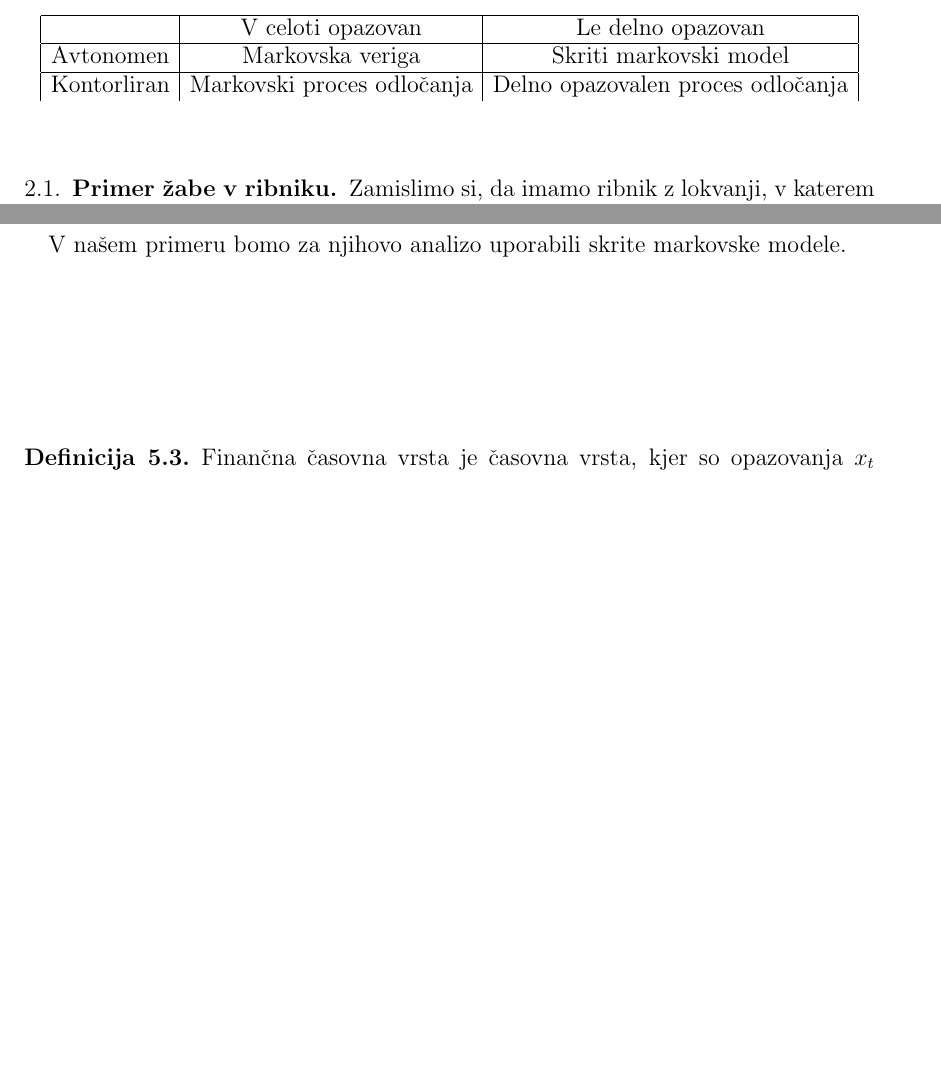
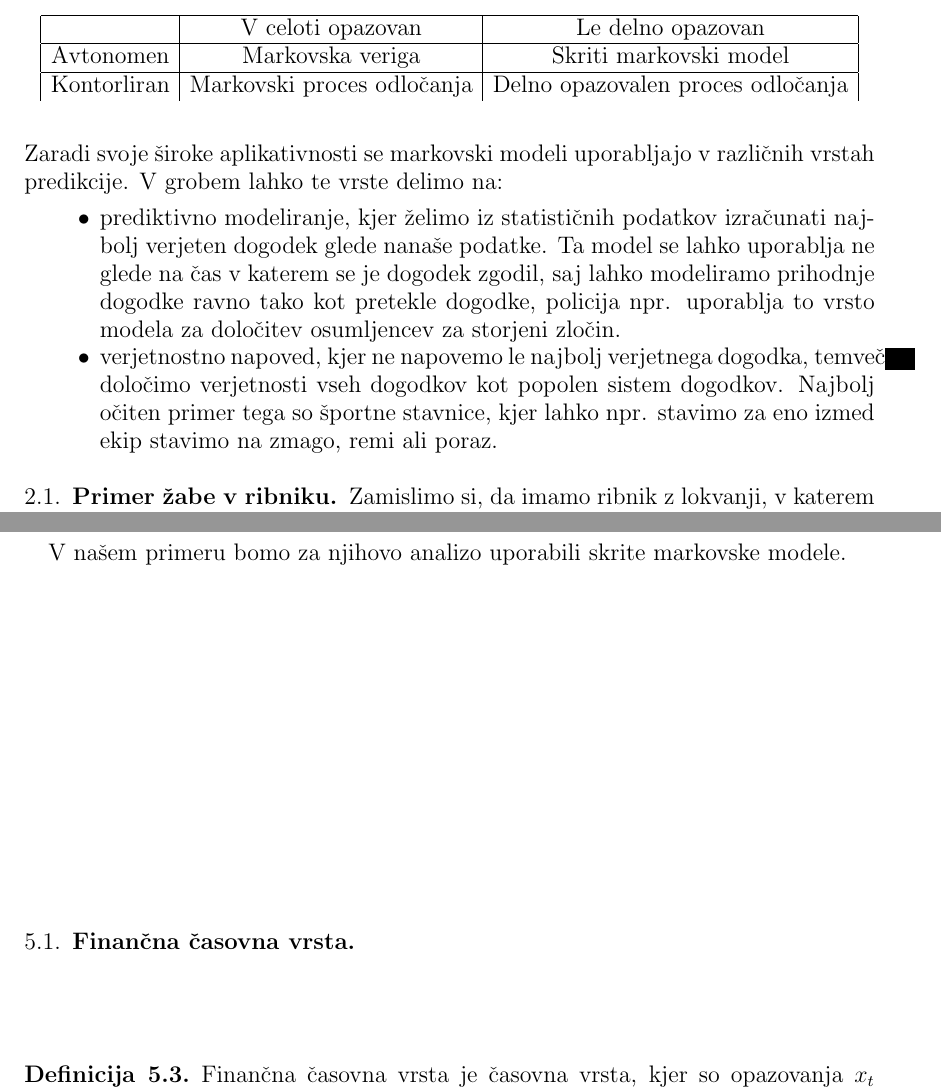
Before and after one commit to mpracek/Diploma, a LaTeX paper (dipl-sem-martin-pracek.tex): two parts of pages 6 and 14 of 16 before the commit and two parts of pages 6 and 15 of 17 after it, joined at a grey line, cut so that both start at the same text, the shorter picture padded with empty space. Compiled offline with pdfLaTeX; the source files are stored in an older character set and shown here as Unicode; a LaTeX package or settings file that is missing is left out.

Commit message:
txs auto checkin

```diff
--- a/dipl-sem-martin-pracek.tex
+++ b/dipl-sem-martin-pracek.tex
@@ -170,6 +170,11 @@
 		\show \hline
 	\end{tabular}
 \end{table}\\
+Zaradi svoje široke aplikativnosti se markovski modeli uporabljajo v različnih vrstah predikcije. V grobem lahko te vrste delimo na:
+\begin{itemize}
+	\item prediktivno modeliranje, kjer želimo iz statističnih podatkov izračunati najbolj verjeten dogodek glede nanaše podatke. Ta model se lahko uporablja ne glede na čas v katerem se je dogodek zgodil, saj lahko modeliramo prihodnje dogodke ravno tako kot pretekle dogodke, policija npr. uporablja to vrsto modela za določitev osumljencev za storjeni zločin.
+	\item verjetnostno napoved, kjer ne napovemo le najbolj verjetnega dogodka, temveč določimo verjetnosti vseh dogodkov kot popolen sistem dogodkov. Najbolj očiten primer tega so športne stavnice, kjer lahko npr. stavimo za eno izmed ekip stavimo na zmago, remi ali poraz.
+\end{itemize}
 %zaključi zapis po tabeli, dopiši še kakšno zanimivost.
 \subsection{Primer žabe v ribniku}
 Zamislimo si, da imamo ribnik z lokvanji, v katerem so se naselile žabe. Vsaka izmed žab je lahko v vsakem trenutku v vodi, na lokvanju ali pa zunaj vode. To imenujemo stanja markovskega modela $S$. Poimenujmo vektor stanj  $$S = (Voda,Lokvanj,Zemlja).$$ Na ribnik pogledamo le v nekih diskretnih časih, z enakim razmikom, na primer ob koncu vsake minute. Odločimo se za opazovanje le ene izmed žab, za katero nas zanima, kje se bo nahajala v naslednjem trenutku.\\
@@ -377,10 +382,12 @@
 
 V našem primeru bomo za njihovo analizo uporabili skrite markovske modele. \\
 %mogoče še kaj o časovnih vrstah
+\subsection{Finančna časovna vrsta}
 \begin{definicija}{Finančna časovna vrsta} je časovna vrsta, kjer so opazovanja $x_t$ vrednosti finančnega instrumenta v času $t$.
 \end{definicija}
 Finančna časovna vrsta je tako zaporedje opaženih vrednosti nekega finančnega instrumenta.
 Analiza finančnih časovnih vrst se ukvarja z teorijo in prakso določanja vrednosti finančnih instrumentov skozi čas. Zaradi elementa negotovosti, kot je na primer volatilnost finančnih instrumentov, jo moramo obravnavati ločeno od vseh ostalih časovnih vrst. Velja namreč da ravno ta negotovost prikaže pomembnost statistične teorije in metod, izpeljanih iz le te, v analizi finančnih časovnih vrst.
+
 %posebnosti finančnih časovnih vrst
 
 \section{Uporaba skritih markovskih modelov v finančnih časovnih vrstah}
```
